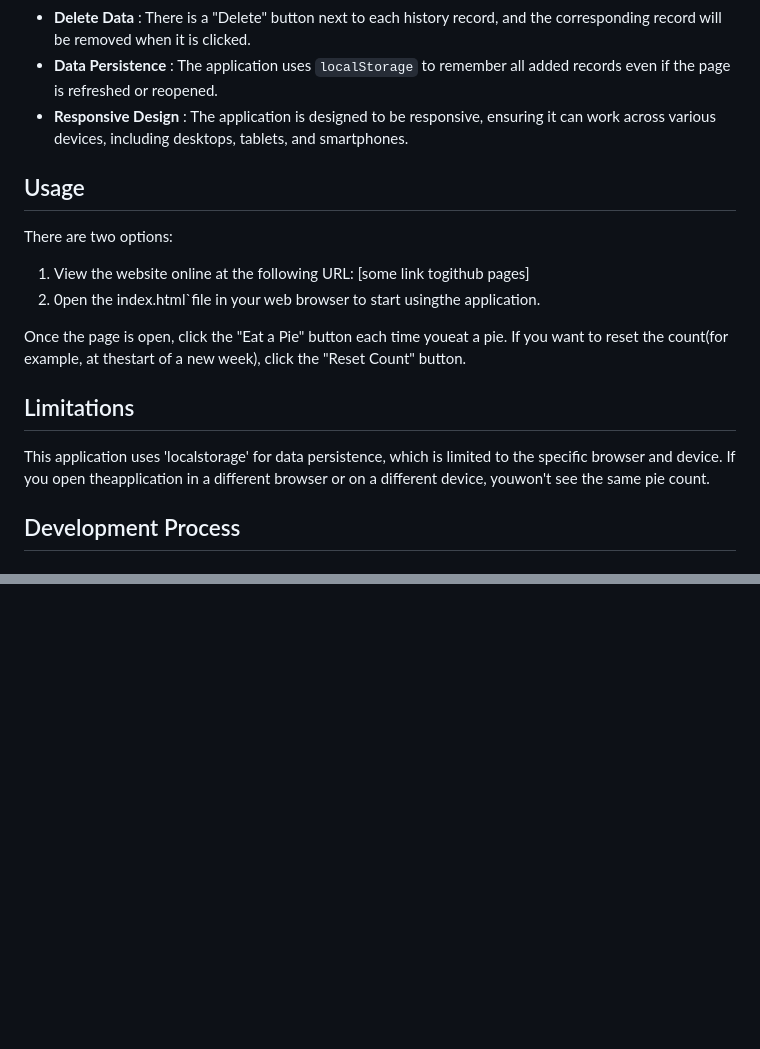
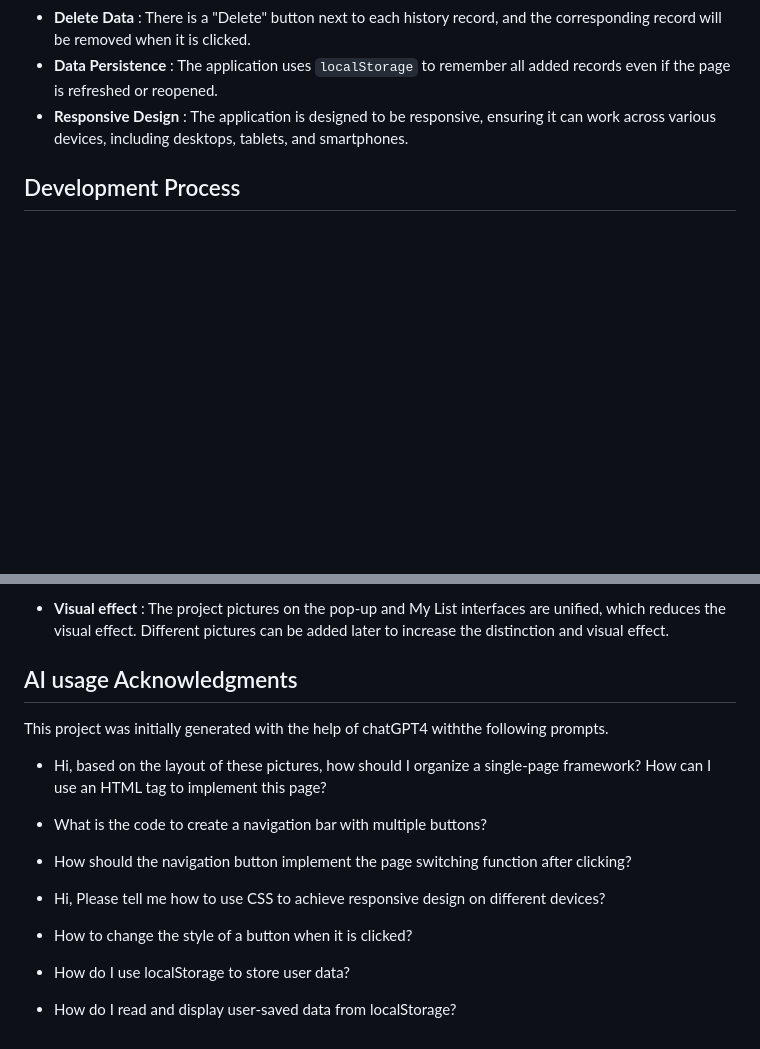
Before and after one commit to ZoeySOUNG/DECO2017, a Markdown page: README.md, 2 parts joined by grey strips. GitHub-like rendering; blank space fills up the shorter version.

```diff
--- a/README.md
+++ b/README.md
@@ -13,17 +13,6 @@ This project uses git and github for tracking changes and managing development.
 - **Delete Data** : There is a "Delete" button next to each history record, and the corresponding record will be removed when it is clicked.
 - **Data Persistence** : The application uses `localStorage` to remember all added records even if the page is refreshed or reopened.
 - **Responsive Design** : The application is designed to be responsive, ensuring it can work across various devices, including desktops, tablets, and smartphones.
-
-## Usage
-There are two options:
-
-1. View the website online at the following URL: [some link togithub pages]
-2. 0pen the index.html`file in your web browser to start usingthe application.
-
-Once the page is open, click the "Eat a Pie" button each time youeat a pie. If you want to reset the count(for example, at thestart of a new week), click the "Reset Count" button.
-
-## Limitations
-This application uses 'localstorage' for data persistence, which is limited to the specific browser and device. If you open theapplication in a different browser or on a different device, youwon't see the same pie count.
 
 ## Development Process
 
@@ -80,0 +120,18 @@ The project is structured as follows:
+- **Visual effect** : The project pictures on the pop-up and My List interfaces are unified, which reduces the visual effect. Different pictures can be added later to increase the distinction and visual effect.
+
+## AI usage Acknowledgments
+This project was initially generated with the help of chatGPT4 withthe following prompts.
+
+- Hi, based on the layout of these pictures, how should I organize a single-page framework? How can I use an HTML tag to implement this page?
+
+- What is the code to create a navigation bar with multiple buttons?
+
+- How should the navigation button implement the page switching function after clicking?
+
+- Hi, Please tell me how to use CSS to achieve responsive design on different devices?
+
+- How to change the style of a button when it is clicked?
+
+- How do I use localStorage to store user data?
+
+- How do I read and display user-saved data from localStorage?
```
Also changed, not shown: other parts of README.md (+54 -4 lines).
